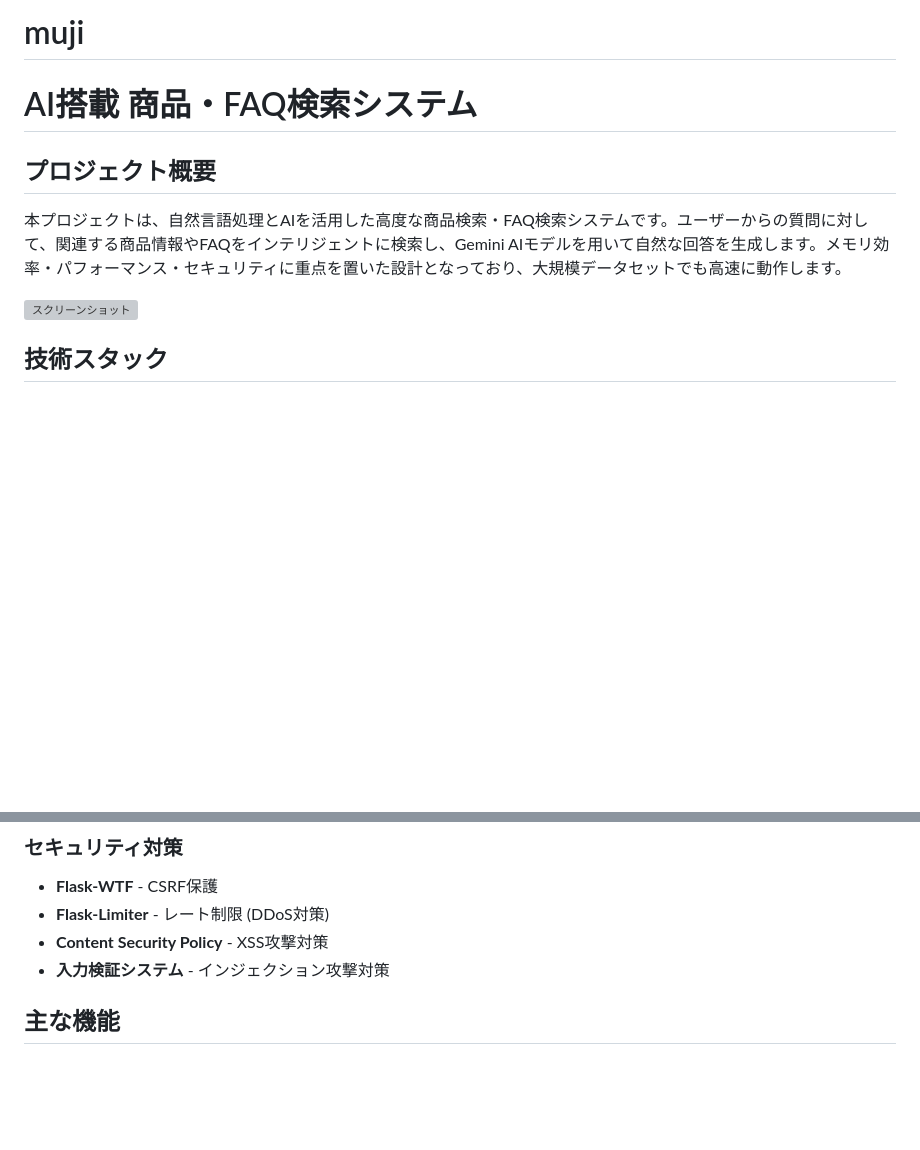
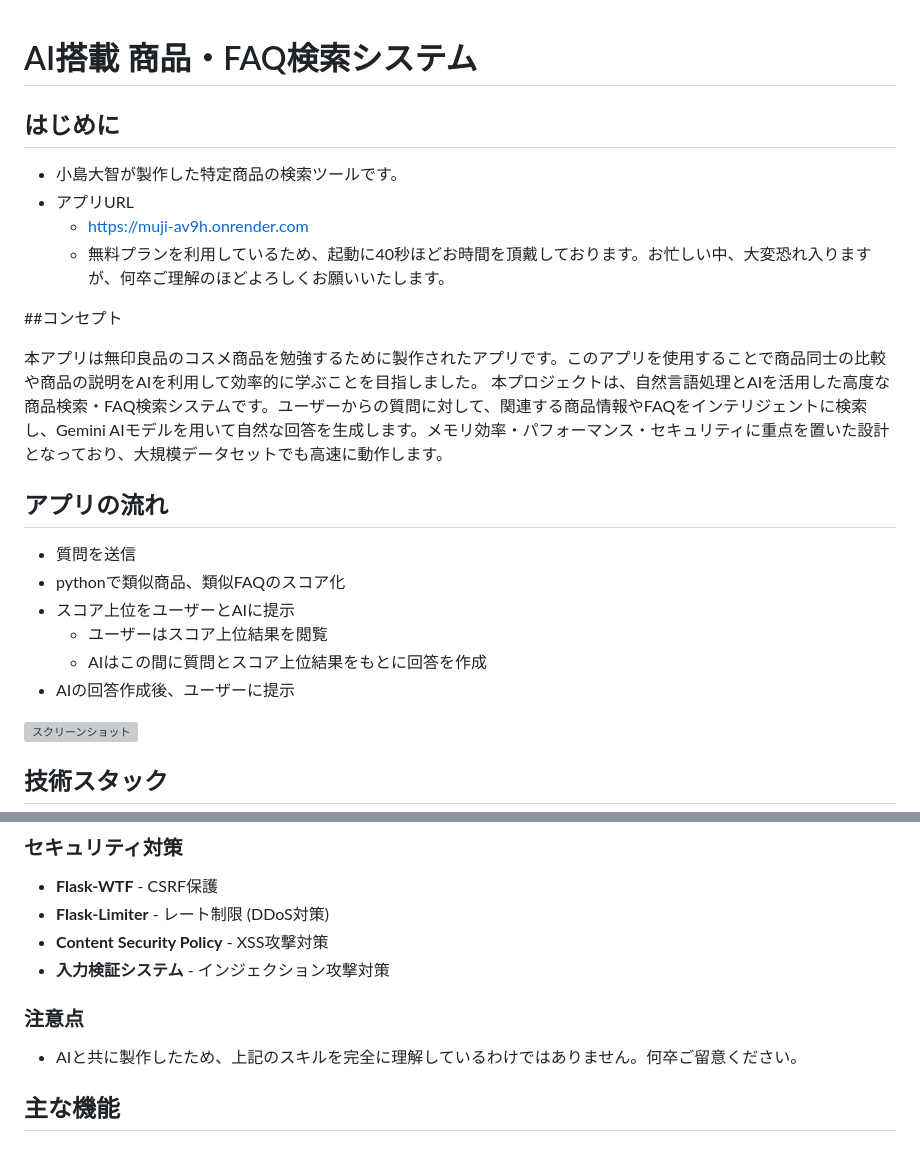
Before and after one commit to tokidokishiro/TargetAI, a Markdown page: README.md, 2 parts joined by grey strips. GitHub-like rendering; blank space fills up the shorter version; grey boxes are pictures that could not be loaded.

```diff
--- a/README.md
+++ b/README.md
@@ -1,10 +1,25 @@
-# muji
-
 # AI搭載 商品・FAQ検索システム
 
-## プロジェクト概要
+## はじめに
 
+- 小島大智が製作した特定商品の検索ツールです。
+- アプリURL
+  - https://muji-av9h.onrender.com
+  - 無料プランを利用しているため、起動に40秒ほどお時間を頂戴しております。お忙しい中、大変恐れ入りますが、何卒ご理解のほどよろしくお願いいたします。
+
+##コンセプト
+
+本アプリは無印良品のコスメ商品を勉強するために製作されたアプリです。このアプリを使用することで商品同士の比較や商品の説明をAIを利用して効率的に学ぶことを目指しました。
 本プロジェクトは、自然言語処理とAIを活用した高度な商品検索・FAQ検索システムです。ユーザーからの質問に対して、関連する商品情報やFAQをインテリジェントに検索し、Gemini AIモデルを用いて自然な回答を生成します。メモリ効率・パフォーマンス・セキュリティに重点を置いた設計となっており、大規模データセットでも高速に動作します。
+
+## アプリの流れ
+
+- 質問を送信
+- pythonで類似商品、類似FAQのスコア化
+- スコア上位をユーザーとAIに提示
+  - ユーザーはスコア上位結果を閲覧
+  - AIはこの間に質問とスコア上位結果をもとに回答を作成
+- AIの回答作成後、ユーザーに提示
 
 ![スクリーンショット](./screenshot.png)
 
@@ -26,6 +41,9 @@
 - **Flask-Limiter** - レート制限 (DDoS対策)
 - **Content Security Policy** - XSS攻撃対策
 - **入力検証システム** - インジェクション攻撃対策
+
+### 注意点
+- AIと共に製作したため、上記のスキルを完全に理解しているわけではありません。何卒ご留意ください。
 
 ## 主な機能
 
```
